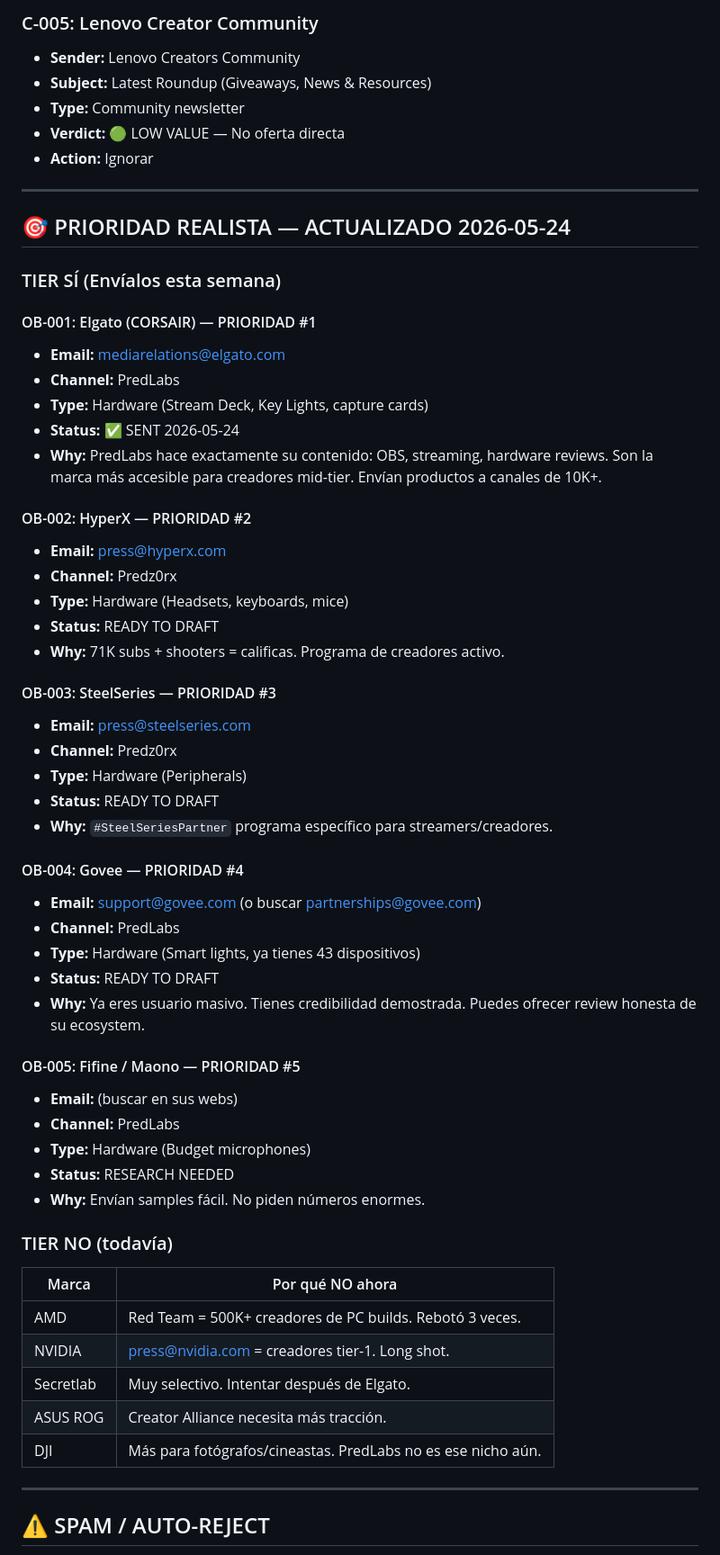
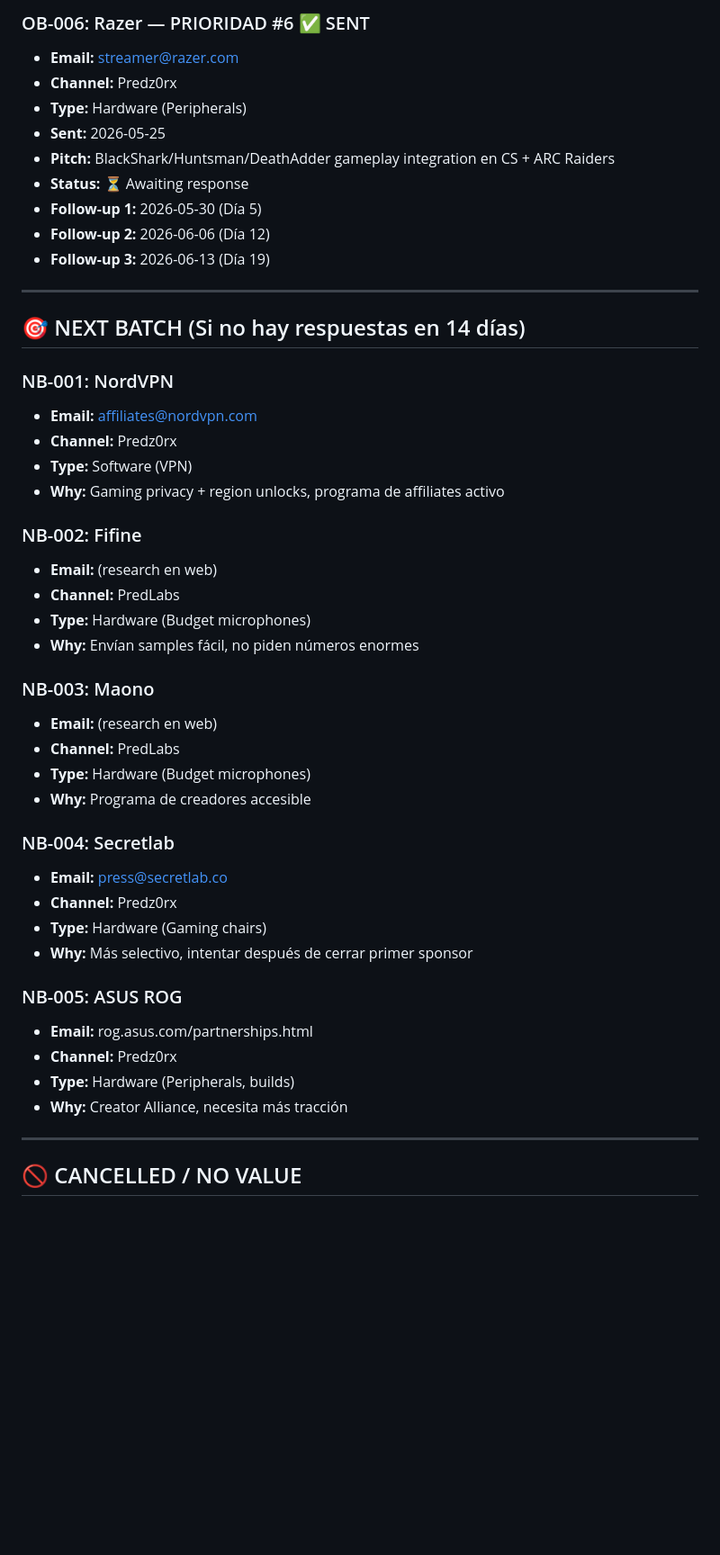
Before and after one commit to Predz0rX/partnership-dashboard, a Markdown page: partnership-pipeline.md, the part around one of its changes. Shown at 90% size. Drawn GitHub-style; blank space fills up the shorter version.

```diff
--- a/partnership-pipeline.md
+++ b/partnership-pipeline.md
@@ -62,63 +90,50 @@
 
-### C-005: Lenovo Creator Community
-- **Sender:** Lenovo Creators Community
-- **Subject:** Latest Roundup (Giveaways, News & Resources)
-- **Type:** Community newsletter
-- **Verdict:** 🟢 LOW VALUE — No oferta directa
-- **Action:** Ignorar
+### OB-006: Razer — PRIORIDAD #6 ✅ SENT
+- **Email:** streamer@razer.com
+- **Channel:** Predz0rx
+- **Type:** Hardware (Peripherals)
+- **Sent:** 2026-05-25
+- **Pitch:** BlackShark/Huntsman/DeathAdder gameplay integration en CS + ARC Raiders
+- **Status:** ⏳ Awaiting response
+- **Follow-up 1:** 2026-05-30 (Día 5)
+- **Follow-up 2:** 2026-06-06 (Día 12)
+- **Follow-up 3:** 2026-06-13 (Día 19)
 
 ---
 
-## 🎯 PRIORIDAD REALISTA — ACTUALIZADO 2026-05-24
+## 🎯 NEXT BATCH (Si no hay respuestas en 14 días)
 
-### TIER SÍ (Envíalos esta semana)
+### NB-001: NordVPN
+- **Email:** affiliates@nordvpn.com
+- **Channel:** Predz0rx
+- **Type:** Software (VPN)
+- **Why:** Gaming privacy + region unlocks, programa de affiliates activo
 
-#### OB-001: Elgato (CORSAIR) — PRIORIDAD #1
-- **Email:** mediarelations@elgato.com
-- **Channel:** PredLabs
-- **Type:** Hardware (Stream Deck, Key Lights, capture cards)
-- **Status:** ✅ SENT 2026-05-24
-- **Why:** PredLabs hace exactamente su contenido: OBS, streaming, hardware reviews. Son la marca más accesible para creadores mid-tier. Envían productos a canales de 10K+.
-
-#### OB-002: HyperX — PRIORIDAD #2
-- **Email:** press@hyperx.com
-- **Channel:** Predz0rx
-- **Type:** Hardware (Headsets, keyboards, mice)
-- **Status:** READY TO DRAFT
-- **Why:** 71K subs + shooters = calificas. Programa de creadores activo.
-
-#### OB-003: SteelSeries — PRIORIDAD #3
-- **Email:** press@steelseries.com
-- **Channel:** Predz0rx
-- **Type:** Hardware (Peripherals)
-- **Status:** READY TO DRAFT
-- **Why:** `#SteelSeriesPartner` programa específico para streamers/creadores.
-
-#### OB-004: Govee — PRIORIDAD #4
-- **Email:** support@govee.com (o buscar partnerships@govee.com)
-- **Channel:** PredLabs
-- **Type:** Hardware (Smart lights, ya tienes 43 dispositivos)
-- **Status:** READY TO DRAFT
-- **Why:** Ya eres usuario masivo. Tienes credibilidad demostrada. Puedes ofrecer review honesta de su ecosystem.
-
-#### OB-005: Fifine / Maono — PRIORIDAD #5
-- **Email:** (buscar en sus webs)
+### NB-002: Fifine
+- **Email:** (research en web)
 - **Channel:** PredLabs
 - **Type:** Hardware (Budget microphones)
-- **Status:** RESEARCH NEEDED
-- **Why:** Envían samples fácil. No piden números enormes.
+- **Why:** Envían samples fácil, no piden números enormes
 
-### TIER NO (todavía)
+### NB-003: Maono
+- **Email:** (research en web)
+- **Channel:** PredLabs
+- **Type:** Hardware (Budget microphones)
+- **Why:** Programa de creadores accesible
 
-| Marca | Por qué NO ahora |
-|-------|------------------|
-| AMD | Red Team = 500K+ creadores de PC builds. Rebotó 3 veces. |
-| NVIDIA | press@nvidia.com = creadores tier-1. Long shot. |
-| Secretlab | Muy selectivo. Intentar después de Elgato. |
-| ASUS ROG | Creator Alliance necesita más tracción. |
-| DJI | Más para fotógrafos/cineastas. PredLabs no es ese nicho aún. |
+### NB-004: Secretlab
+- **Email:** press@secretlab.co
+- **Channel:** Predz0rx
+- **Type:** Hardware (Gaming chairs)
+- **Why:** Más selectivo, intentar después de cerrar primer sponsor
+
+### NB-005: ASUS ROG
+- **Email:** rog.asus.com/partnerships.html
+- **Channel:** Predz0rx
+- **Type:** Hardware (Peripherals, builds)
+- **Why:** Creator Alliance, necesita más tracción
 
 ---
 
-## ⚠️ SPAM / AUTO-REJECT
+## 🚫 CANCELLED / NO VALUE
 
```
Also changed, not shown: other parts of partnership-pipeline.md (+155 -50 lines), 30-day-sponsor-strategy.md (added, +211 -0 lines).
